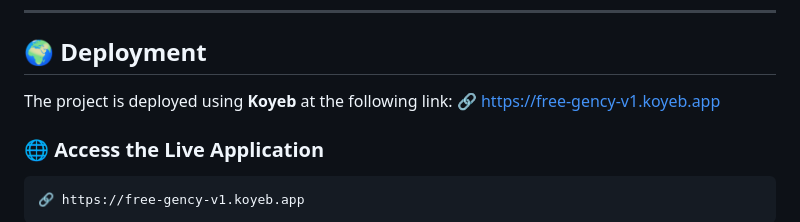
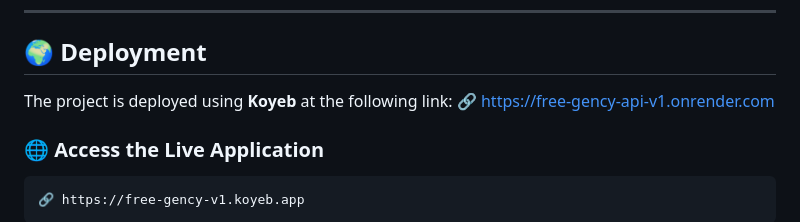
Before and after one commit to youssefrramdan/Free-Gency-Backend, a Markdown page: README.md, the part around the change. Rendered like a GitHub page.

```diff
--- a/README.md
+++ b/README.md
@@ -9,7 +9,7 @@ Free-Gency is a platform that connects **clients with freelance teams**, providi
 ## 🌍 Deployment
 
 The project is deployed using **Koyeb** at the following link:
-🔗 https://free-gency-v1.koyeb.app
+🔗 https://free-gency-api-v1.onrender.com
 
 ### 🌐 Access the Live Application
 
```
